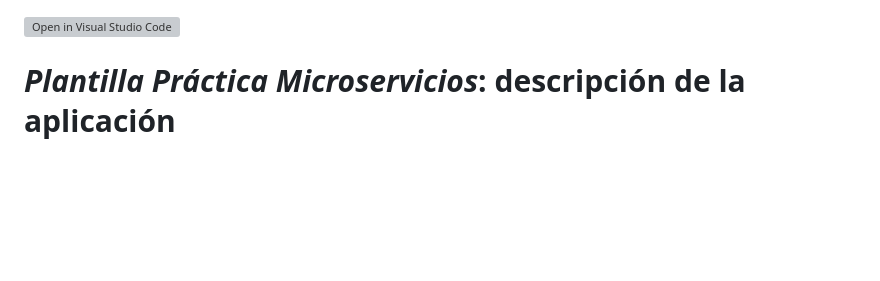
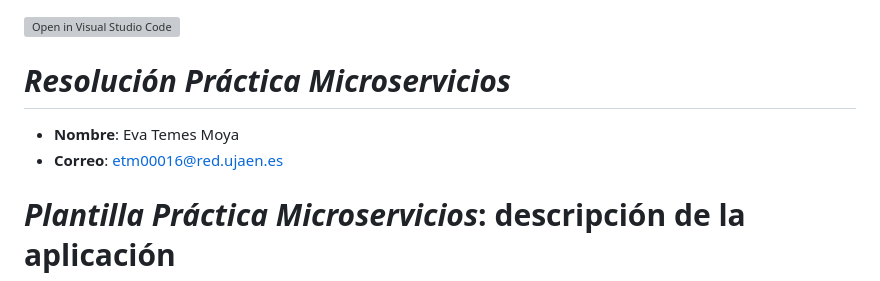
Before and after one commit to UJA-DAGIL-22-23/dagil-2022-2023-practica-3-evaUJA, a Markdown page: README.md, the part around the change. Drawn GitHub-style; blank space fills up the shorter version; grey boxes are pictures that could not be loaded.

Commit message:
Update README.md
Con los datos de la alumna que desarrolla la práctica

```diff
--- a/README.md
+++ b/README.md
@@ -1,4 +1,7 @@
 [![Open in Visual Studio Code](https://classroom.github.com/assets/open-in-vscode-c66648af7eb3fe8bc4f294546bfd86ef473780cde1dea487d3c4ff354943c9ae.svg)](https://classroom.github.com/online_ide?assignment_repo_id=10405385&assignment_repo_type=AssignmentRepo)
+# *Resolución Práctica Microservicios*
+* **Nombre**: Eva Temes Moya
+* **Correo**: etm00016@red.ujaen.es
 # *Plantilla Práctica Microservicios*: descripción de la aplicación
 
 Este código que se presenta aquí corresponde a la plantilla para realizar un desarrollo basado en microservicios para las prácticas de Desarrollo Ágil, para el curso 2022-2023.
```
